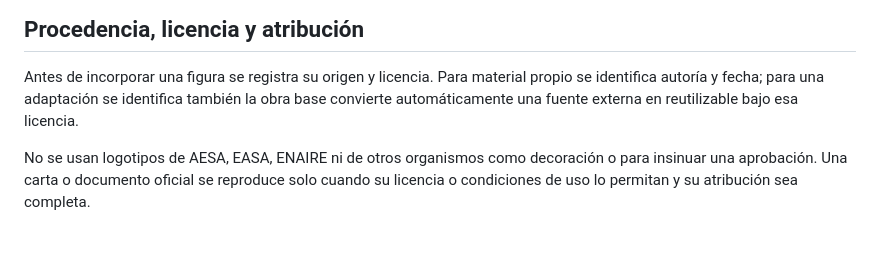
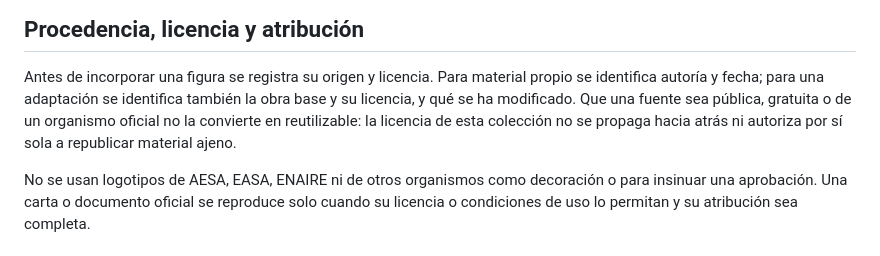
Before and after one commit to VuelaLibre-net/teoria-licencia-SPL, a Markdown page: GUIA_ILUSTRACIONES.md, the part around the change. GitHub-like rendering.

Commit message:
fix(ilustraciones): completar el párrafo roto de procedencia
Al apartado «Procedencia, licencia y atribución» le faltaba media frase: la
oración de la obra base se fundía con la de la licencia y el resultado no decía
nada («…se identifica también la obra base convierte automáticamente una fuente
externa en reutilizable bajo esa licencia»).

Se reconstruye lo que la regla pretendía decir: en una adaptación se identifica
la obra base, su licencia y qué se ha modificado, y que una fuente sea pública,
gratuita o de un organismo oficial no la hace reutilizable.

```diff
--- a/GUIA_ILUSTRACIONES.md
+++ b/GUIA_ILUSTRACIONES.md
@@ -234,7 +234,9 @@ guía no convierte automáticamente una figura existente en provisional.
 
 Antes de incorporar una figura se registra su origen y licencia. Para material propio
 se identifica autoría y fecha; para una adaptación se identifica también la obra base
-convierte automáticamente una fuente externa en reutilizable bajo esa licencia.
+y su licencia, y qué se ha modificado. Que una fuente sea pública, gratuita o de un
+organismo oficial no la convierte en reutilizable: la licencia de esta colección no se
+propaga hacia atrás ni autoriza por sí sola a republicar material ajeno.
 
 No se usan logotipos de AESA, EASA, ENAIRE ni de otros organismos como decoración o
 para insinuar una aprobación. Una carta o documento oficial se reproduce solo cuando
```
